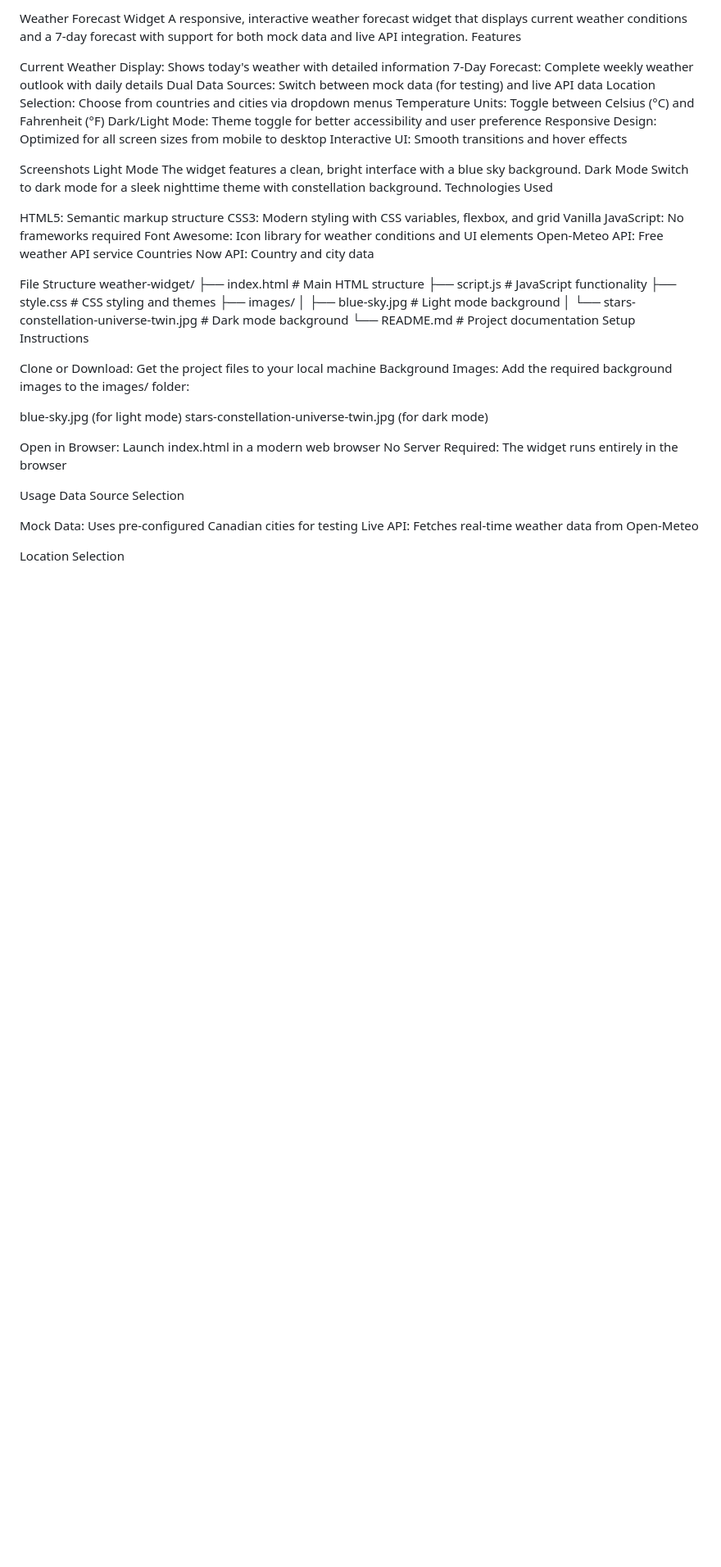
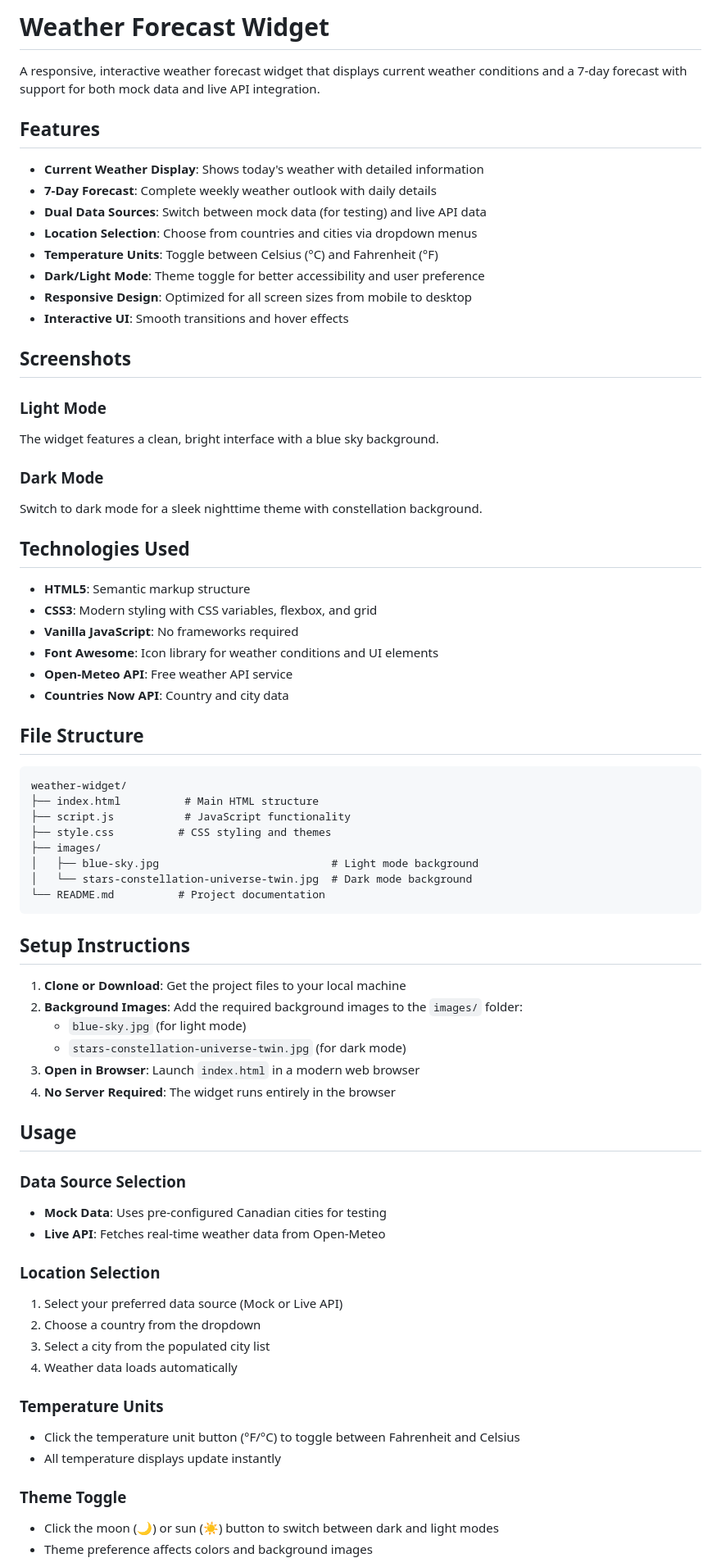
Before and after one commit to jer-webdesign/weather_forecast_widget, a Markdown page: README.md, the part around the change printed below. Shown: that part at 82% size. GitHub-like rendering; blank space fills up the shorter version.

````diff
--- a/README.md
+++ b/README.md
@@ -1,56 +1,74 @@
-Weather Forecast Widget
+# Weather Forecast Widget
+
 A responsive, interactive weather forecast widget that displays current weather conditions and a 7-day forecast with support for both mock data and live API integration.
-Features
 
-Current Weather Display: Shows today's weather with detailed information
-7-Day Forecast: Complete weekly weather outlook with daily details
-Dual Data Sources: Switch between mock data (for testing) and live API data
-Location Selection: Choose from countries and cities via dropdown menus
-Temperature Units: Toggle between Celsius (°C) and Fahrenheit (°F)
-Dark/Light Mode: Theme toggle for better accessibility and user preference
-Responsive Design: Optimized for all screen sizes from mobile to desktop
-Interactive UI: Smooth transitions and hover effects
+## Features
 
-Screenshots
-Light Mode
+- **Current Weather Display**: Shows today's weather with detailed information
+- **7-Day Forecast**: Complete weekly weather outlook with daily details
+- **Dual Data Sources**: Switch between mock data (for testing) and live API data
+- **Location Selection**: Choose from countries and cities via dropdown menus
+- **Temperature Units**: Toggle between Celsius (°C) and Fahrenheit (°F)
+- **Dark/Light Mode**: Theme toggle for better accessibility and user preference
+- **Responsive Design**: Optimized for all screen sizes from mobile to desktop
+- **Interactive UI**: Smooth transitions and hover effects
+
+## Screenshots
+
+### Light Mode
 The widget features a clean, bright interface with a blue sky background.
-Dark Mode
+
+### Dark Mode
 Switch to dark mode for a sleek nighttime theme with constellation background.
-Technologies Used
 
-HTML5: Semantic markup structure
-CSS3: Modern styling with CSS variables, flexbox, and grid
-Vanilla JavaScript: No frameworks required
-Font Awesome: Icon library for weather conditions and UI elements
-Open-Meteo API: Free weather API service
-Countries Now API: Country and city data
+## Technologies Used
 
-File Structure
+- **HTML5**: Semantic markup structure
+- **CSS3**: Modern styling with CSS variables, flexbox, and grid
+- **Vanilla JavaScript**: No frameworks required
+- **Font Awesome**: Icon library for weather conditions and UI elements
+- **Open-Meteo API**: Free weather API service
+- **Countries Now API**: Country and city data
+
+## File Structure
+
+```
 weather-widget/
 ├── index.html          # Main HTML structure
 ├── script.js           # JavaScript functionality
 ├── style.css          # CSS styling and themes
 ├── images/
-│   ├── blue-sky.jpg           # Light mode background
+│   ├── blue-sky.jpg                           # Light mode background
 │   └── stars-constellation-universe-twin.jpg  # Dark mode background
 └── README.md          # Project documentation
-Setup Instructions
+```
 
-Clone or Download: Get the project files to your local machine
-Background Images: Add the required background images to the images/ folder:
+## Setup Instructions
 
-blue-sky.jpg (for light mode)
-stars-constellation-universe-twin.jpg (for dark mode)
+1. **Clone or Download**: Get the project files to your local machine
+2. **Background Images**: Add the required background images to the `images/` folder:
+   - `blue-sky.jpg` (for light mode)
+   - `stars-constellation-universe-twin.jpg` (for dark mode)
+3. **Open in Browser**: Launch `index.html` in a modern web browser
+4. **No Server Required**: The widget runs entirely in the browser
 
+## Usage
 
-Open in Browser: Launch index.html in a modern web browser
-No Server Required: The widget runs entirely in the browser
+### Data Source Selection
+- **Mock Data**: Uses pre-configured Canadian cities for testing
+- **Live API**: Fetches real-time weather data from Open-Meteo
 
-Usage
-Data Source Selection
+### Location Selection
+1. Select your preferred data source (Mock or Live API)
+2. Choose a country from the dropdown
+3. Select a city from the populated city list
+4. Weather data loads automatically
 
-Mock Data: Uses pre-configured Canadian cities for testing
-Live API: Fetches real-time weather data from Open-Meteo
+### Temperature Units
+- Click the temperature unit button (°F/°C) to toggle between Fahrenheit and Celsius
+- All temperature displays update instantly
 
-Location Selection
+### Theme Toggle
+- Click the moon (🌙) or sun (☀️) button to switch between dark and light modes
+- Theme preference affects colors and background images
 
````
Also changed, not shown: other parts of README.md (+27 -42 lines).
